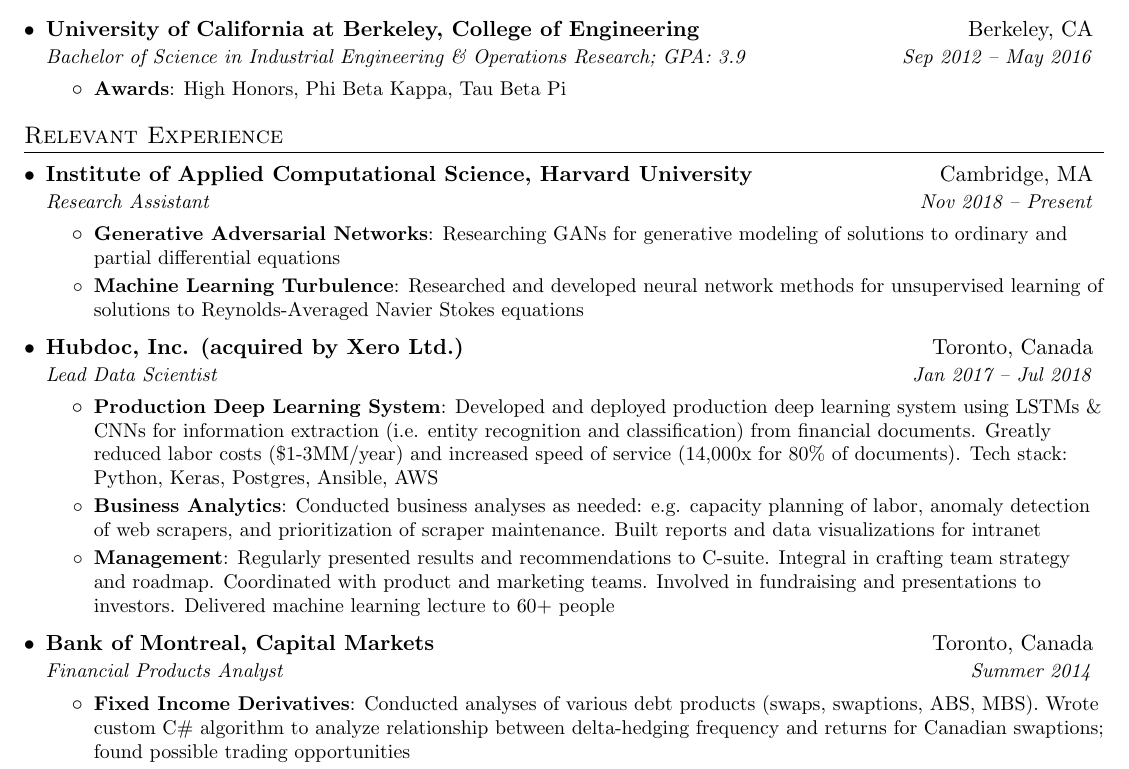
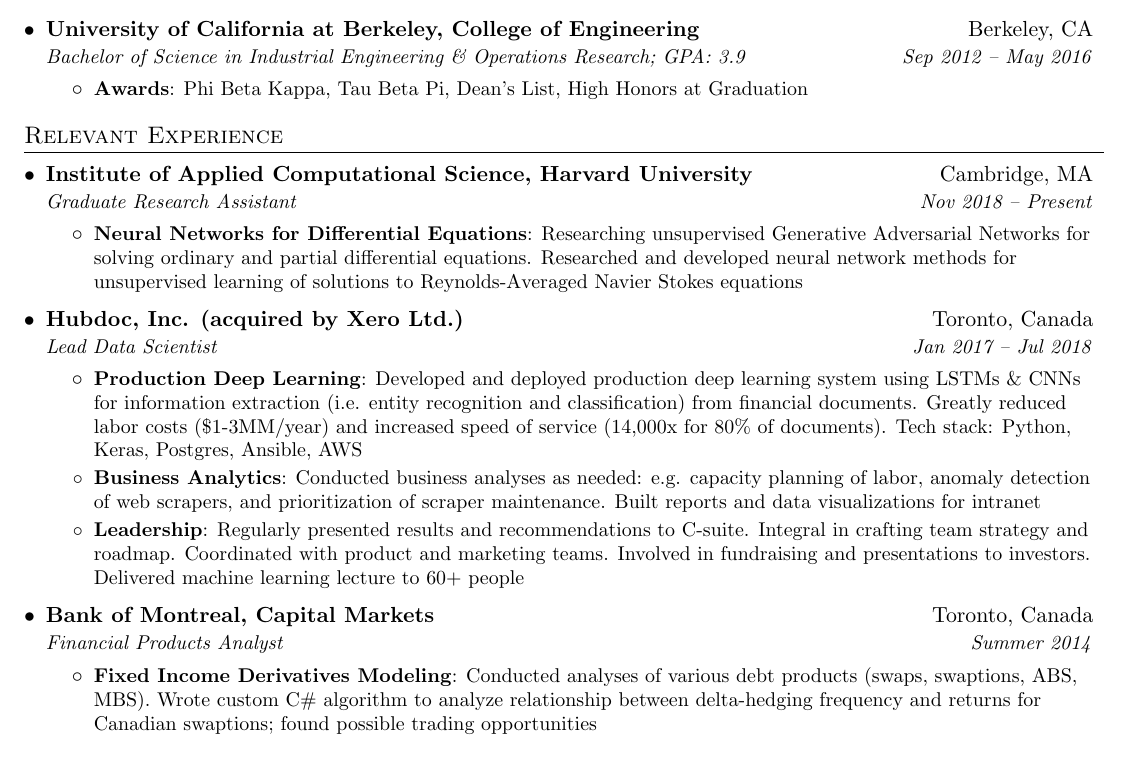
Before and after one commit to dylanrandle/dylanrandle.github.io, a LaTeX CV (resume2.tex): part of the page, cut so that both start at the same text. Compiled offline with pdfLaTeX.

Commit message:
stylistic changes to resume

```diff
--- a/resume2.tex
+++ b/resume2.tex
@@ -90,7 +90,7 @@
       {Bachelor of Science in Industrial Engineering \& Operations Research;  GPA: 3.9}{Sep 2012 -- May 2016}
       \resumeItemListStart
         \resumeItem{Awards}
-          {High Honors, Phi Beta Kappa, Tau Beta Pi}
+          {Phi Beta Kappa, Tau Beta Pi, Dean's List, High Honors at Graduation}
       \resumeItemListEnd
   \resumeSubHeadingListEnd
 
@@ -101,20 +101,19 @@
 
     \resumeSubheading
       {Institute of Applied Computational Science, Harvard University}{Cambridge, MA}
-      {Research Assistant}{Nov 2018 -- Present}
+      {Graduate Research Assistant}{Nov 2018 -- Present}
       \resumeItemListStart
-        \resumeItem{Generative Adversarial Networks}
-          {Researching GANs for generative modeling of solutions to ordinary and partial differential equations}
-        \resumeItem{Machine Learning Turbulence}
-          {Researched and developed neural network methods for unsupervised learning of solutions to
-          Reynolds-Averaged Navier Stokes equations}
+        \resumeItem{Neural Networks for Differential Equations}
+          {Researching unsupervised Generative Adversarial Networks for solving ordinary and partial differential equations.
+           Researched and developed neural network methods for unsupervised learning of solutions to
+           Reynolds-Averaged Navier Stokes equations}
       \resumeItemListEnd
 
     \resumeSubheading
       {Hubdoc, Inc. (acquired by Xero Ltd.)}{Toronto, Canada}
       {Lead Data Scientist}{Jan 2017 -- Jul 2018}
       \resumeItemListStart
-        \resumeItem{Production Deep Learning System}
+        \resumeItem{Production Deep Learning}
           {Developed and deployed production deep learning system using LSTMs \& CNNs for information extraction
           (i.e. entity recognition and classification) from financial documents. Greatly reduced labor costs
           (\$1-3MM/year) and increased speed of service (14,000x for 80\% of documents). Tech stack:
@@ -122,7 +121,7 @@
         \resumeItem{Business Analytics}
           {Conducted business analyses as needed: e.g. capacity planning of labor, anomaly detection of web
           scrapers, and prioritization of scraper maintenance. Built reports and data visualizations for intranet}
-        \resumeItem{Management}
+        \resumeItem{Leadership}
           {Regularly presented results and recommendations to C-suite. Integral in crafting team strategy and
           roadmap. Coordinated with product and marketing teams. Involved in fundraising and presentations to
           investors. Delivered machine learning lecture to 60+ people}
@@ -132,7 +131,7 @@
       {Bank of Montreal, Capital Markets}{Toronto, Canada}
       {Financial Products Analyst}{Summer 2014}
       \resumeItemListStart
-        \resumeItem{Fixed Income Derivatives}
+        \resumeItem{Fixed Income Derivatives Modeling}
           {Conducted analyses of various debt products (swaps, swaptions, ABS, MBS). Wrote custom C\# algorithm
           to analyze relationship between delta-hedging frequency and returns for Canadian swaptions;
           found possible trading opportunities}
```
Also changed, not shown: resume2.pdf.
